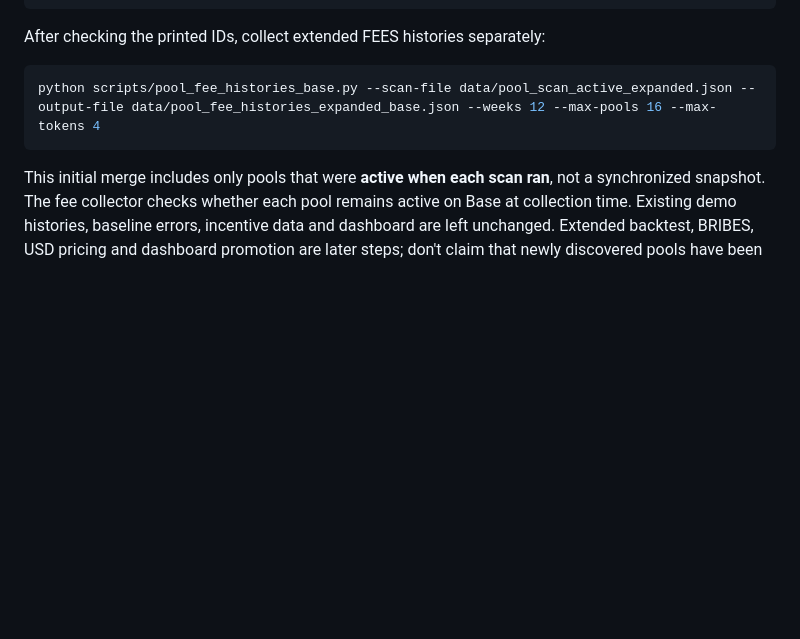
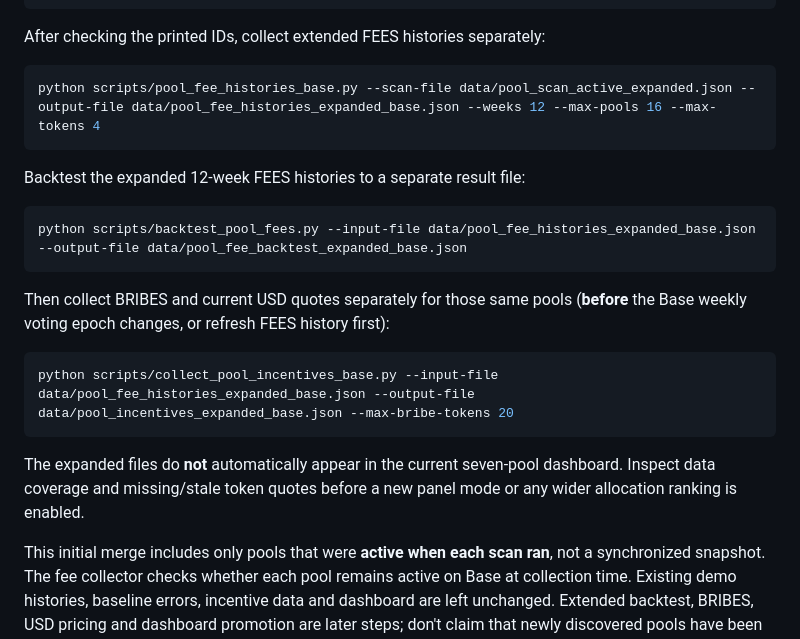
Before and after one commit to eser07/aeropredict-ai, a Markdown page: README.md, the part around the change. Drawn GitHub-style; blank space fills up the shorter version.

Commit message:
Document isolated expanded backtest and BRIBES pricing workflow

````diff
--- a/README.md
+++ b/README.md
@@ -126,6 +126,23 @@ After checking the printed IDs, collect extended FEES histories separately:
 python scripts/pool_fee_histories_base.py --scan-file data/pool_scan_active_expanded.json --output-file data/pool_fee_histories_expanded_base.json --weeks 12 --max-pools 16 --max-tokens 4
 ```
 
+Backtest the expanded 12-week FEES histories to a separate result file:
+
+```bash
+python scripts/backtest_pool_fees.py --input-file data/pool_fee_histories_expanded_base.json --output-file data/pool_fee_backtest_expanded_base.json
+```
+
+Then collect BRIBES and current USD quotes separately for those same pools
+(**before** the Base weekly voting epoch changes, or refresh FEES history first):
+
+```bash
+python scripts/collect_pool_incentives_base.py --input-file data/pool_fee_histories_expanded_base.json --output-file data/pool_incentives_expanded_base.json --max-bribe-tokens 20
+```
+
+The expanded files do **not** automatically appear in the current seven-pool
+dashboard. Inspect data coverage and missing/stale token quotes before a
+new panel mode or any wider allocation ranking is enabled.
+
 This initial merge includes only pools that were **active when each scan ran**,
 not a synchronized snapshot. The fee collector checks whether each pool remains
 active on Base at collection time. Existing demo histories, baseline errors,
````
